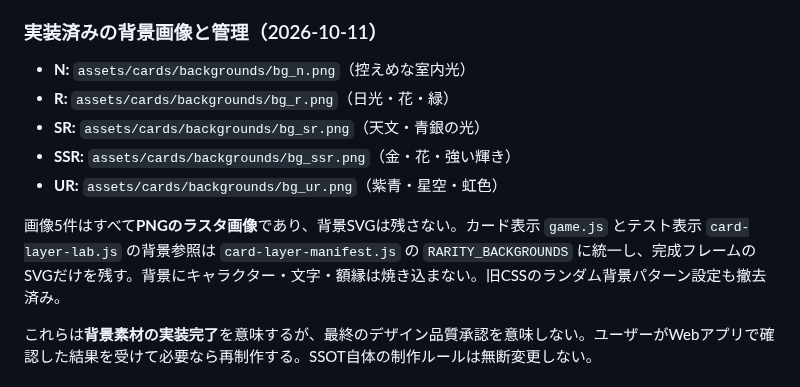
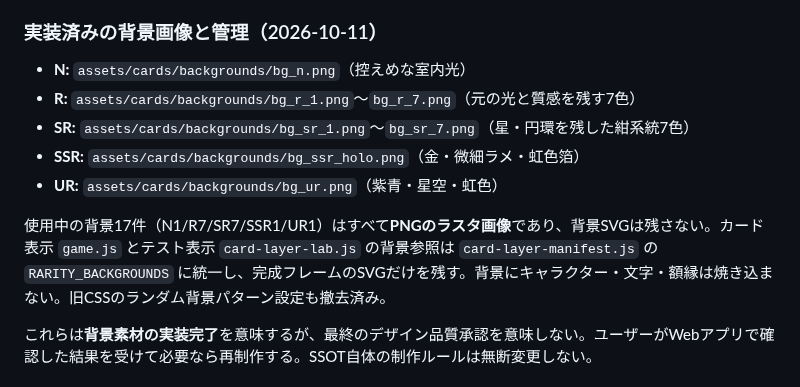
Before and after one commit to corecycletune/mogumogu-diary, a Markdown page: docs/GAME_DESIGN_SSOT.md, the part around the change. Drawn GitHub-style.

Commit message:
Align docs/GAME_DESIGN_SSOT.md with implemented background colorways

```diff
--- a/docs/GAME_DESIGN_SSOT.md
+++ b/docs/GAME_DESIGN_SSOT.md
@@ -139,12 +139,12 @@
 ### 実装済みの背景画像と管理（2026-10-11）
 
 - **N:** `assets/cards/backgrounds/bg_n.png`（控えめな室内光）
-- **R:** `assets/cards/backgrounds/bg_r.png`（日光・花・緑）
-- **SR:** `assets/cards/backgrounds/bg_sr.png`（天文・青銀の光）
-- **SSR:** `assets/cards/backgrounds/bg_ssr.png`（金・花・強い輝き）
+- **R:** `assets/cards/backgrounds/bg_r_1.png`〜`bg_r_7.png`（元の光と質感を残す7色）
+- **SR:** `assets/cards/backgrounds/bg_sr_1.png`〜`bg_sr_7.png`（星・円環を残した紺系統7色）
+- **SSR:** `assets/cards/backgrounds/bg_ssr_holo.png`（金・微細ラメ・虹色箔）
 - **UR:** `assets/cards/backgrounds/bg_ur.png`（紫青・星空・虹色）
 
-画像5件はすべて**PNGのラスタ画像**であり、背景SVGは残さない。カード表示 `game.js` とテスト表示 `card-layer-lab.js` の背景参照は `card-layer-manifest.js` の `RARITY_BACKGROUNDS` に統一し、完成フレームのSVGだけを残す。背景にキャラクター・文字・額縁は焼き込まない。旧CSSのランダム背景パターン設定も撤去済み。
+使用中の背景17件（N1/R7/SR7/SSR1/UR1）はすべて**PNGのラスタ画像**であり、背景SVGは残さない。カード表示 `game.js` とテスト表示 `card-layer-lab.js` の背景参照は `card-layer-manifest.js` の `RARITY_BACKGROUNDS` に統一し、完成フレームのSVGだけを残す。背景にキャラクター・文字・額縁は焼き込まない。旧CSSのランダム背景パターン設定も撤去済み。
 
 これらは**背景素材の実装完了**を意味するが、最終のデザイン品質承認を意味しない。ユーザーがWebアプリで確認した結果を受けて必要なら再制作する。SSOT自体の制作ルールは無断変更しない。
 
```
